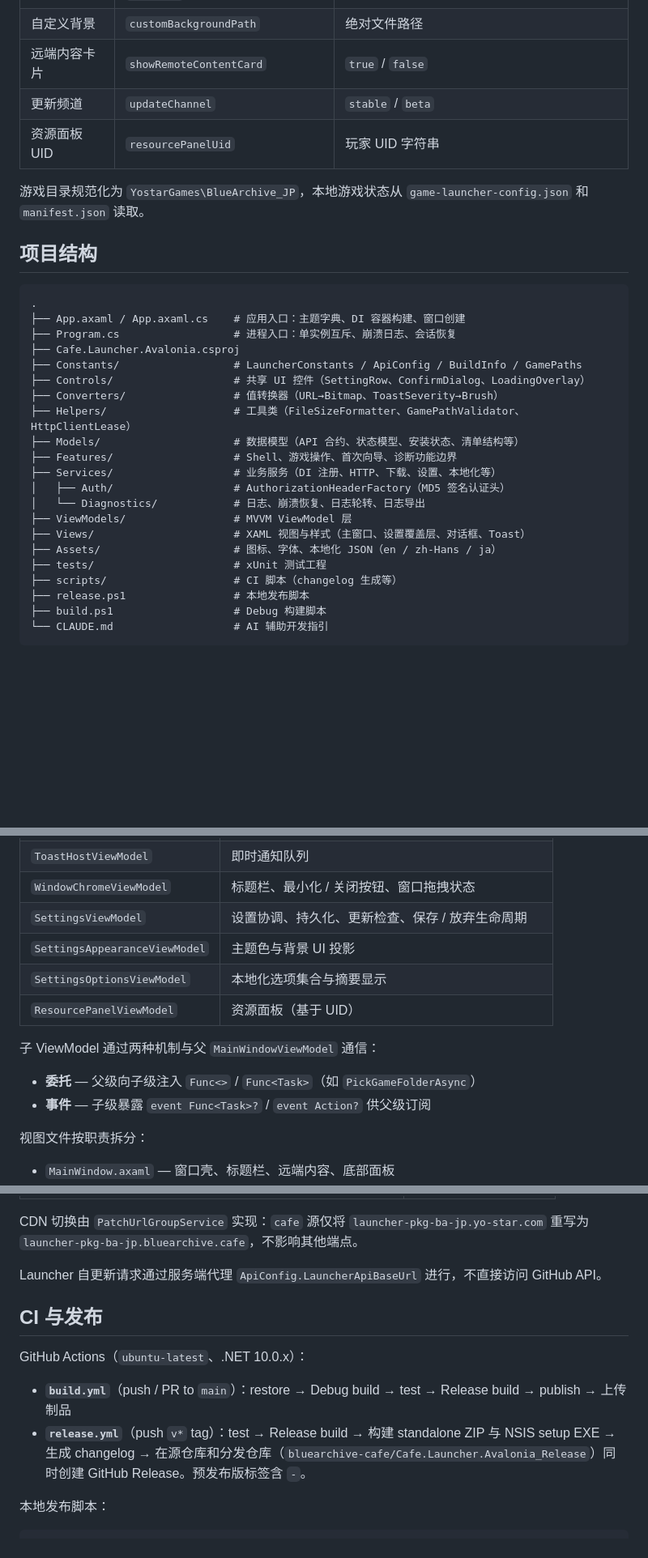
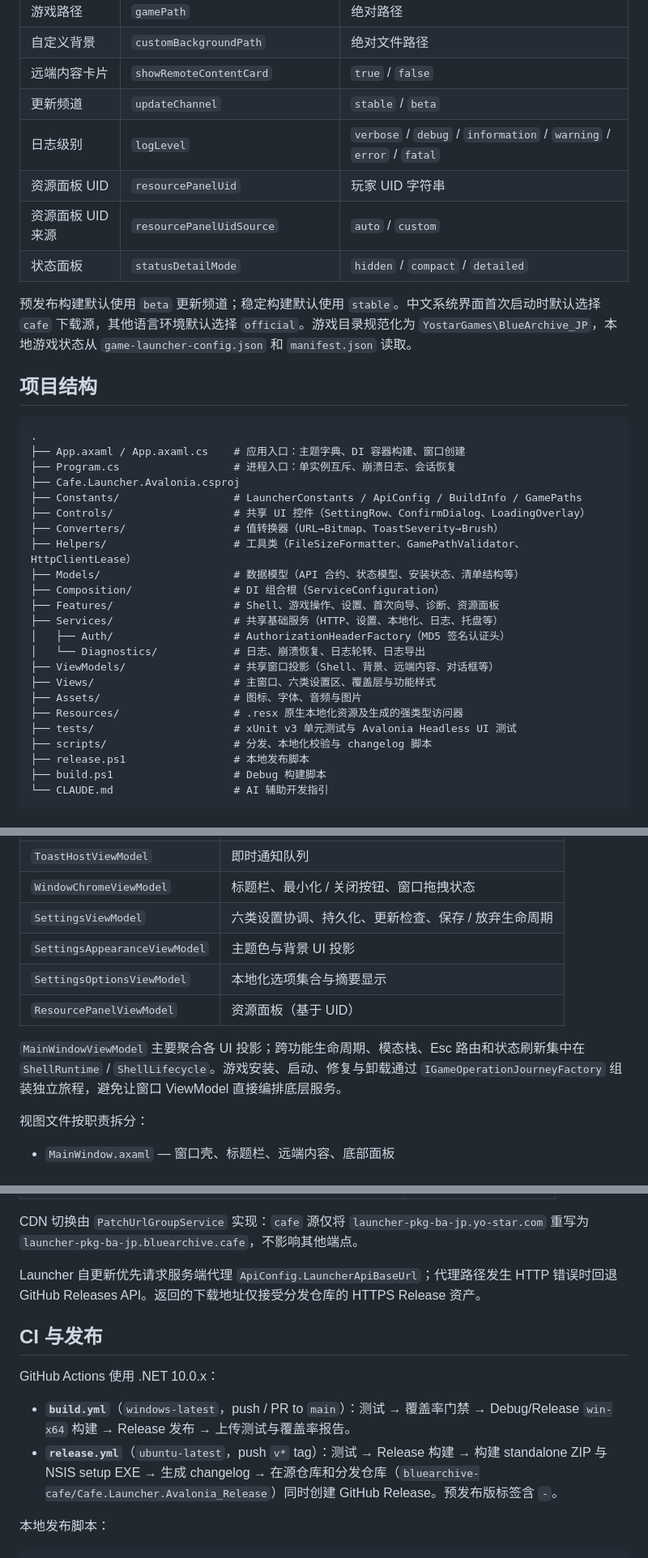
Before and after one commit to bluearchive-cafe/Cafe.Launcher.Avalonia, a Markdown page: README.md, 3 parts joined by grey strips. Shown at 81% size. Drawn GitHub-style; blank space fills up the shorter version.

Commit message:
docs: 同步 beta.9 项目文档

```diff
--- a/README.md
+++ b/README.md
@@ -130,9 +134,12 @@ dotnet test .\tests\Cafe.Launcher.Avalonia.Tests\Cafe.Launcher.Avalonia.Tests.cs
 | 自定义背景 | `customBackgroundPath` | 绝对文件路径 |
 | 远端内容卡片 | `showRemoteContentCard` | `true` / `false` |
 | 更新频道 | `updateChannel` | `stable` / `beta` |
+| 日志级别 | `logLevel` | `verbose` / `debug` / `information` / `warning` / `error` / `fatal` |
 | 资源面板 UID | `resourcePanelUid` | 玩家 UID 字符串 |
+| 资源面板 UID 来源 | `resourcePanelUidSource` | `auto` / `custom` |
+| 状态面板 | `statusDetailMode` | `hidden` / `compact` / `detailed` |
 
-游戏目录规范化为 `YostarGames\BlueArchive_JP`，本地游戏状态从 `game-launcher-config.json` 和 `manifest.json` 读取。
+预发布构建默认使用 `beta` 更新频道；稳定构建默认使用 `stable`。中文系统界面首次启动时默认选择 `cafe` 下载源，其他语言环境默认选择 `official`。游戏目录规范化为 `YostarGames\BlueArchive_JP`，本地游戏状态从 `game-launcher-config.json` 和 `manifest.json` 读取。
 
 ## 项目结构
 
@@ -146,15 +153,17 @@ dotnet test .\tests\Cafe.Launcher.Avalonia.Tests\Cafe.Launcher.Avalonia.Tests.cs
 ├── Converters/                 # 值转换器（URL→Bitmap、ToastSeverity→Brush）
 ├── Helpers/                    # 工具类（FileSizeFormatter、GamePathValidator、HttpClientLease）
 ├── Models/                     # 数据模型（API 合约、状态模型、安装状态、清单结构等）
-├── Features/                   # Shell、游戏操作、首次向导、诊断功能边界
-├── Services/                   # 业务服务（DI 注册、HTTP、下载、设置、本地化等）
+├── Composition/                # DI 组合根（ServiceConfiguration）
+├── Features/                   # Shell、游戏操作、设置、首次向导、诊断、资源面板
+├── Services/                   # 共享基础服务（HTTP、设置、本地化、日志、托盘等）
 │   ├── Auth/                   # AuthorizationHeaderFactory（MD5 签名认证头）
 │   └── Diagnostics/            # 日志、崩溃恢复、日志轮转、日志导出
-├── ViewModels/                 # MVVM ViewModel 层
-├── Views/                      # XAML 视图与样式（主窗口、设置覆盖层、对话框、Toast）
-├── Assets/                     # 图标、字体、本地化 JSON（en / zh-Hans / ja）
-├── tests/                      # xUnit 测试工程
-├── scripts/                    # CI 脚本（changelog 生成等）
+├── ViewModels/                 # 共享窗口投影（Shell、背景、远端内容、对话框等）
+├── Views/                      # 主窗口、六类设置区、覆盖层与功能样式
+├── Assets/                     # 图标、字体、音频与图片
+├── Resources/                  # .resx 原生本地化资源及生成的强类型访问器
+├── tests/                      # xUnit v3 单元测试与 Avalonia Headless UI 测试
+├── scripts/                    # 分发、本地化校验与 changelog 脚本
 ├── release.ps1                 # 本地发布脚本
 ├── build.ps1                   # Debug 构建脚本
 └── CLAUDE.md                   # AI 辅助开发指引
@@ -205,14 +214,12 @@ Program.Main()
 | `GameOperationsViewModel` | 安装 / 更新 / 修复 / 启动 / 卸载命令与进度 |
 | `ToastHostViewModel` | 即时通知队列 |
 | `WindowChromeViewModel` | 标题栏、最小化 / 关闭按钮、窗口拖拽状态 |
-| `SettingsViewModel` | 设置协调、持久化、更新检查、保存 / 放弃生命周期 |
+| `SettingsViewModel` | 六类设置协调、持久化、更新检查、保存 / 放弃生命周期 |
 | `SettingsAppearanceViewModel` | 主题色与背景 UI 投影 |
 | `SettingsOptionsViewModel` | 本地化选项集合与摘要显示 |
 | `ResourcePanelViewModel` | 资源面板（基于 UID） |
 
-子 ViewModel 通过两种机制与父 `MainWindowViewModel` 通信：
-- **委托** — 父级向子级注入 `Func<>` / `Func<Task>`（如 `PickGameFolderAsync`）
-- **事件** — 子级暴露 `event Func<Task>?` / `event Action?` 供父级订阅
+`MainWindowViewModel` 主要聚合各 UI 投影；跨功能生命周期、模态栈、Esc 路由和状态刷新集中在 `ShellRuntime` / `ShellLifecycle`。游戏安装、启动、修复与卸载通过 `IGameOperationJourneyFactory` 组装独立旅程，避免让窗口 ViewModel 直接编排底层服务。
 
 视图文件按职责拆分：
 - `MainWindow.axaml` — 窗口壳、标题栏、远端内容、底部面板
@@ -261,14 +268,14 @@ Program.Main()
 
 CDN 切换由 `PatchUrlGroupService` 实现：`cafe` 源仅将 `launcher-pkg-ba-jp.yo-star.com` 重写为 `launcher-pkg-ba-jp.bluearchive.cafe`，不影响其他端点。
 
-Launcher 自更新请求通过服务端代理 `ApiConfig.LauncherApiBaseUrl` 进行，不直接访问 GitHub API。
+Launcher 自更新优先请求服务端代理 `ApiConfig.LauncherApiBaseUrl`；代理路径发生 HTTP 错误时回退 GitHub Releases API。返回的下载地址仅接受分发仓库的 HTTPS Release 资产。
 
 ## CI 与发布
 
-GitHub Actions（`ubuntu-latest`、.NET 10.0.x）：
+GitHub Actions 使用 .NET 10.0.x：
 
-- **`build.yml`**（push / PR to `main`）：restore → Debug build → test → Release build → publish → 上传制品
-- **`release.yml`**（push `v*` tag）：test → Release build → 构建 standalone ZIP 与 NSIS setup EXE → 生成 changelog → 在源仓库和分发仓库（`bluearchive-cafe/Cafe.Launcher.Avalonia_Release`）同时创建 GitHub Release。预发布版标签含 `-`。
+- **`build.yml`**（`windows-latest`，push / PR to `main`）：测试 → 覆盖率门禁 → Debug/Release `win-x64` 构建 → Release 发布 → 上传测试与覆盖率报告。
+- **`release.yml`**（`ubuntu-latest`，push `v*` tag）：测试 → Release 构建 → 构建 standalone ZIP 与 NSIS setup EXE → 生成 changelog → 在源仓库和分发仓库（`bluearchive-cafe/Cafe.Launcher.Avalonia_Release`）同时创建 GitHub Release。预发布版标签含 `-`。
 
 本地发布脚本：
 
```
Also changed, not shown: other parts of README.md (+20 -16 lines), CLAUDE.md (+1 -1 lines).
